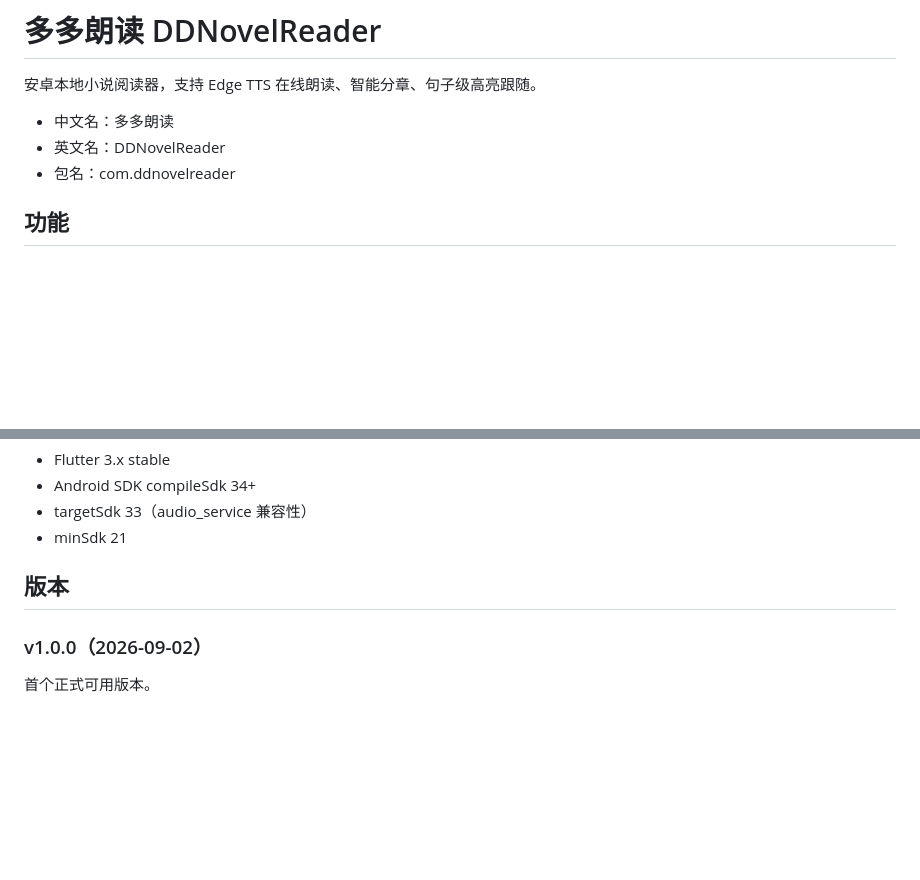
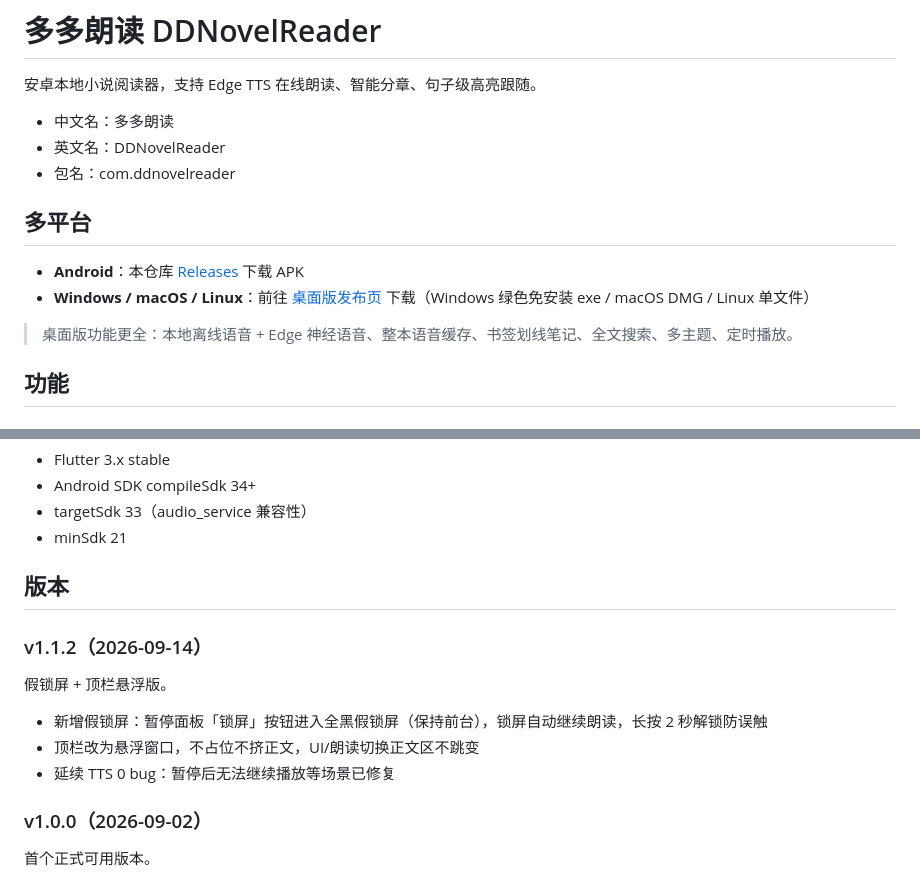
Before and after one commit to caimttth3-eng/DDNovelReader-Android, a Markdown page: README.md, 2 parts joined by grey strips. Rendered like a GitHub page; blank space fills up the shorter version.

Commit message:
docs: 多平台互相引流（安卓版 README 增加桌面版发布页链接）

```diff
--- a/README.md
+++ b/README.md
@@ -5,6 +5,13 @@
 - 中文名：多多朗读
 - 英文名：DDNovelReader
 - 包名：com.ddnovelreader
+
+## 多平台
+
+- **Android**：本仓库 [Releases](https://github.com/caimttth3-eng/DDNovelReader-Android/releases) 下载 APK
+- **Windows / macOS / Linux**：前往 [桌面版发布页](https://github.com/caimttth3-eng/DDNovelReader) 下载（Windows 绿色免安装 exe / macOS DMG / Linux 单文件）
+
+> 桌面版功能更全：本地离线语音 + Edge 神经语音、整本语音缓存、书签划线笔记、全文搜索、多主题、定时播放。
 
 ## 功能
 
@@ -89,6 +96,12 @@ flutter build apk --release
 
 ## 版本
 
+### v1.1.2（2026-09-14）
+假锁屏 + 顶栏悬浮版。
+- 新增假锁屏：暂停面板「锁屏」按钮进入全黑假锁屏（保持前台），锁屏自动继续朗读，长按 2 秒解锁防误触
+- 顶栏改为悬浮窗口，不占位不挤正文，UI/朗读切换正文区不跳变
+- 延续 TTS 0 bug：暂停后无法继续播放等场景已修复
+
 ### v1.0.0（2026-09-02）
 首个正式可用版本。
 - 书架：4 列木纹卡 + 添加书籍占位卡 + 进度腰封
```
